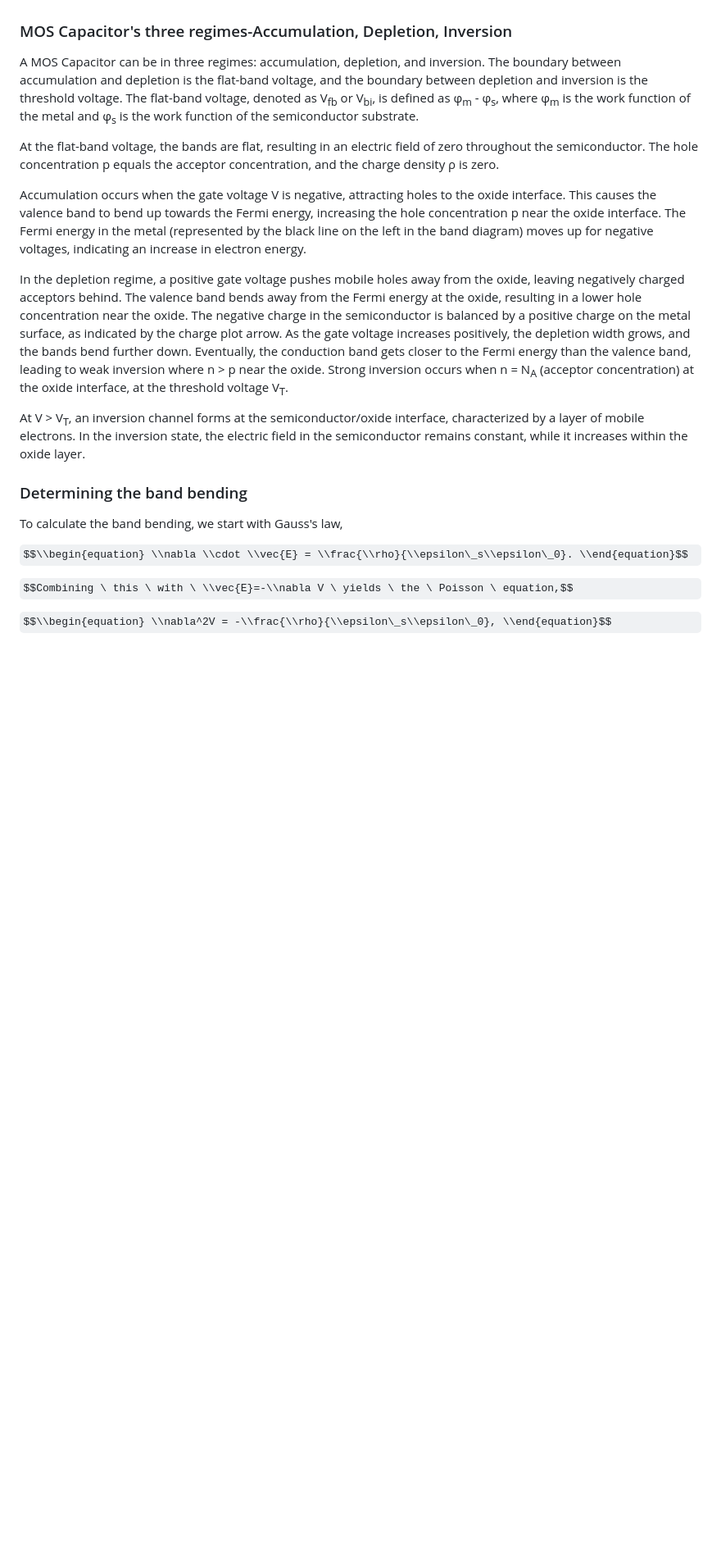
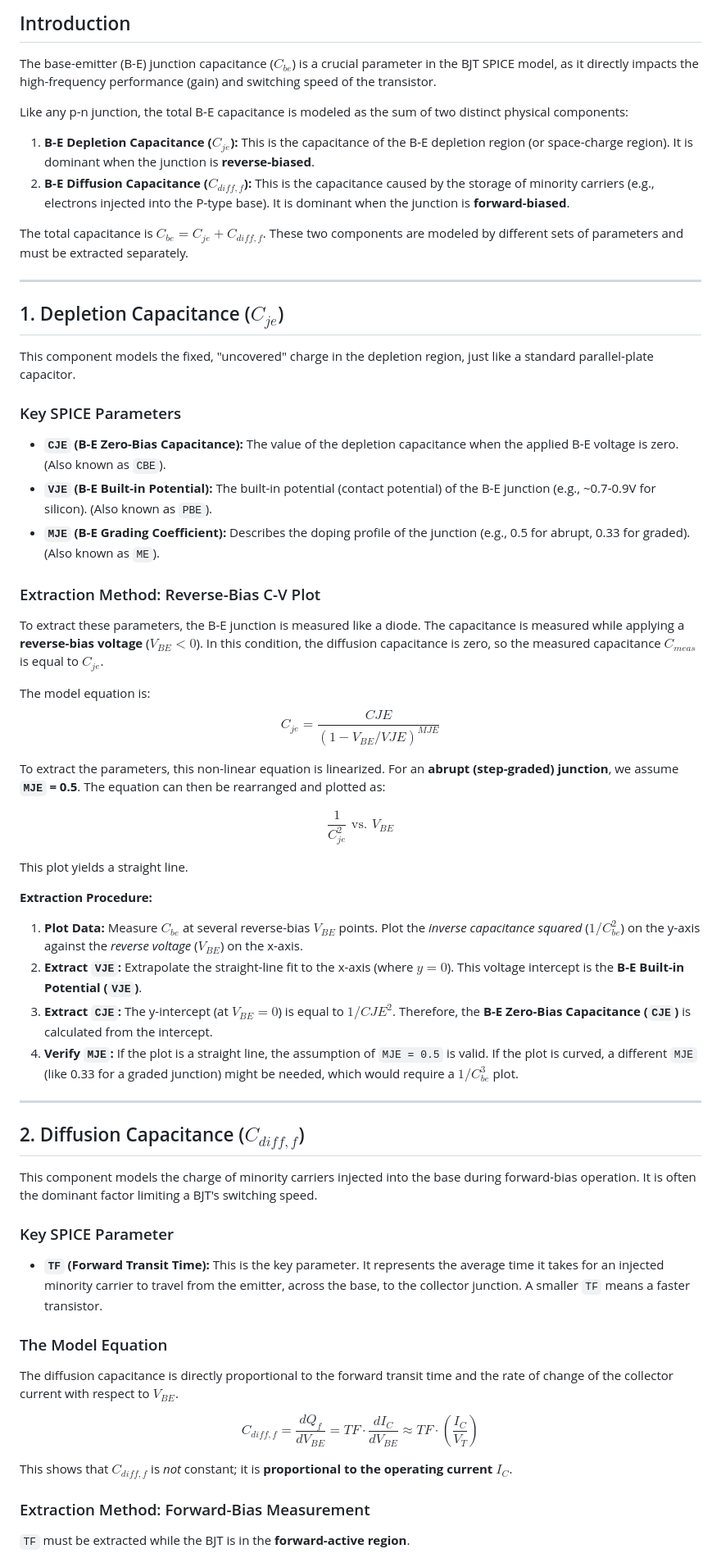
Before and after one commit to virtual-labs/exp-bjt-be-cv-iitkgp, a Markdown page: experiment/theory.md, the part around one of its changes. Shown at 82% size. Rendered like a GitHub page; some formulas as TeX source; blank space fills up the shorter version.

```diff
--- a/experiment/theory.md
+++ b/experiment/theory.md
@@ -7,28 +7,69 @@ The boundary between accumulation and depletion is the flat-band voltage and the
 </div>
+
+## Introduction
+
+The base-emitter (B-E) junction capacitance ($C_{be}$) is a crucial parameter in the BJT SPICE model, as it directly impacts the high-frequency performance (gain) and switching speed of the transistor.
+
+Like any p-n junction, the total B-E capacitance is modeled as the sum of two distinct physical components:
+
+1.  **B-E Depletion Capacitance ($C_{je}$):** This is the capacitance of the B-E depletion region (or space-charge region). It is dominant when the junction is **reverse-biased**.
+2.  **B-E Diffusion Capacitance ($C_{diff,f}$):** This is the capacitance caused by the storage of minority carriers (e.g., electrons injected into the P-type base). It is dominant when the junction is **forward-biased**.
+
+The total capacitance is $C_{be} = C_{je} + C_{diff,f}$. These two components are modeled by different sets of parameters and must be extracted separately.
+
+---
+
+## 1. Depletion Capacitance ($C_{je}$)
+
+This component models the fixed, "uncovered" charge in the depletion region, just like a standard parallel-plate capacitor.
+
+### Key SPICE Parameters
+
+* **`CJE` (B-E Zero-Bias Capacitance):** The value of the depletion capacitance when the applied B-E voltage is zero. (Also known as `CBE`).
+* **`VJE` (B-E Built-in Potential):** The built-in potential (contact potential) of the B-E junction (e.g., ~0.7-0.9V for silicon). (Also known as `PBE`).
+* **`MJE` (B-E Grading Coefficient):** Describes the doping profile of the junction (e.g., 0.5 for abrupt, 0.33 for graded). (Also known as `ME`).
+
+### Extraction Method: Reverse-Bias C-V Plot
+
+To extract these parameters, the B-E junction is measured like a diode. The capacitance is measured while applying a **reverse-bias voltage** ($V_{BE} < 0$). In this condition, the diffusion capacitance is zero, so the measured capacitance $C_{meas}$ is equal to $C_{je}$.
+
+The model equation is:
+$$C_{je} = \frac{CJE}{(1 - V_{BE} / VJE)^{MJE}}$$
+
+To extract the parameters, this non-linear equation is linearized. For an **abrupt (step-graded) junction**, we assume **`MJE` = 0.5**. The equation can then be rearranged and plotted as:
+
+$$\frac{1}{C_{je}^2} \text{ vs. } V_{BE}$$
+
+This plot yields a straight line.
 
 
 
+**Extraction Procedure:**
 
+1.  **Plot Data:** Measure $C_{be}$ at several reverse-bias $V_{BE}$ points. Plot the *inverse capacitance squared* ($1/C_{be}^2$) on the y-axis against the *reverse voltage* ($V_{BE}$) on the x-axis.
+2.  **Extract `VJE`:** Extrapolate the straight-line fit to the x-axis (where $y=0$). This voltage intercept is the **B-E Built-in Potential (`VJE`)**.
+3.  **Extract `CJE`:** The y-intercept (at $V_{BE} = 0$) is equal to $1/CJE^2$. Therefore, the **B-E Zero-Bias Capacitance (`CJE`)** is calculated from the intercept.
+4.  **Verify `MJE`:** If the plot is a straight line, the assumption of `MJE = 0.5` is valid. If the plot is curved, a different `MJE` (like 0.33 for a graded junction) might be needed, which would require a $1/C_{be}^3$ plot.
 
-### MOS Capacitor's three regimes-Accumulation, Depletion, Inversion
+---
 
-A MOS Capacitor can be in three regimes: accumulation, depletion, and inversion. The boundary between accumulation and depletion is the flat-band voltage, and the boundary between depletion and inversion is the threshold voltage. The flat-band voltage, denoted as V<sub>fb</sub> or V<sub>bi</sub>, is defined as φ<sub>m</sub> - φ<sub>s</sub>, where φ<sub>m</sub> is the work function of the metal and φ<sub>s</sub> is the work function of the semiconductor substrate.
+## 2. Diffusion Capacitance ($C_{diff,f}$)
 
-At the flat-band voltage, the bands are flat, resulting in an electric field of zero throughout the semiconductor. The hole concentration p equals the acceptor concentration, and the charge density ρ is zero.
+This component models the charge of minority carriers injected into the base during forward-bias operation. It is often the dominant factor limiting a BJT's switching speed.
 
-Accumulation occurs when the gate voltage V is negative, attracting holes to the oxide interface. This causes the valence band to bend up towards the Fermi energy, increasing the hole concentration p near the oxide interface. The Fermi energy in the metal (represented by the black line on the left in the band diagram) moves up for negative voltages, indicating an increase in electron energy.
+### Key SPICE Parameter
 
-In the depletion regime, a positive gate voltage pushes mobile holes away from the oxide, leaving negatively charged acceptors behind. The valence band bends away from the Fermi energy at the oxide, resulting in a lower hole concentration near the oxide. The negative charge in the semiconductor is balanced by a positive charge on the metal surface, as indicated by the charge plot arrow. As the gate voltage increases positively, the depletion width grows, and the bands bend further down. Eventually, the conduction band gets closer to the Fermi energy than the valence band, leading to weak inversion where n > p near the oxide. Strong inversion occurs when n = N<sub>A</sub> (acceptor concentration) at the oxide interface, at the threshold voltage V<sub>T</sub>.
+* **`TF` (Forward Transit Time):** This is the key parameter. It represents the average time it takes for an injected minority carrier to travel from the emitter, across the base, to the collector junction. A smaller `TF` means a faster transistor.
 
-At V > V<sub>T</sub>, an inversion channel forms at the semiconductor/oxide interface, characterized by a layer of mobile electrons. In the inversion state, the electric field in the semiconductor remains constant, while it increases within the oxide layer.
+### The Model Equation
 
-### Determining the band bending
+The diffusion capacitance is directly proportional to the forward transit time and the rate of change of the collector current with respect to $V_{BE}$.
 
-To calculate the band bending, we start with Gauss's law,
+$$C_{diff,f} = \frac{dQ_f}{dV_{BE}} = TF \cdot \frac{dI_C}{dV_{BE}} \approx TF \cdot \left( \frac{I_C}{V_T} \right)$$
 
-$$\\begin{equation} \\nabla \\cdot \\vec{E} = \\frac{\\rho}{\\epsilon\_s\\epsilon\_0}. \\end{equation}$$
+This shows that $C_{diff,f}$ is *not* constant; it is **proportional to the operating current $I_C$**.
 
-$$Combining \ this \ with \ \\vec{E}=-\\nabla V \ yields \ the \ Poisson \ equation,$$
+### Extraction Method: Forward-Bias Measurement
 
-$$\\begin{equation} \\nabla^2V = -\\frac{\\rho}{\\epsilon\_s\\epsilon\_0}, \\end{equation}$$
+`TF` must be extracted while the BJT is in the **forward-active region**.
 
```
Also changed, not shown: other parts of experiment/theory.md (+14 -27 lines).
